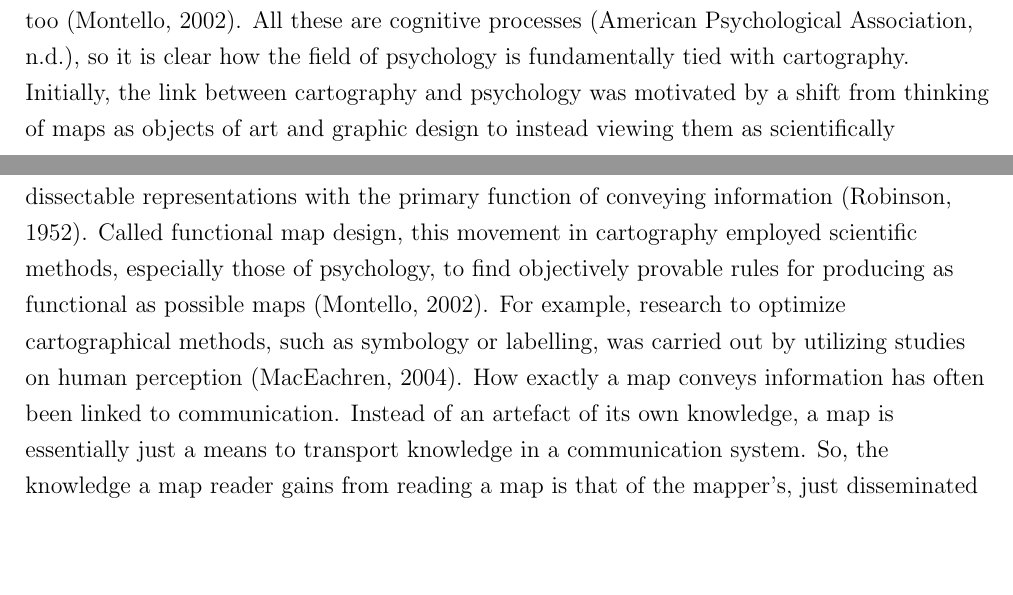
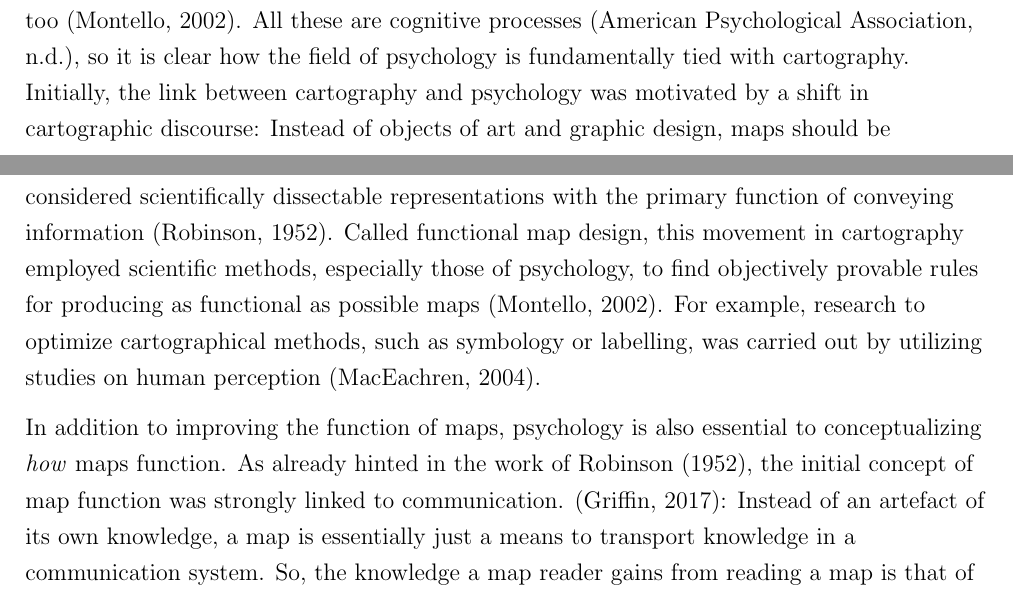
Before and after one commit to eemilhaa/thesis, a LaTeX thesis (thesis/main.tex, which reads thesis/sections/background.tex): two parts of pages 12 and 13 of 43, joined at a grey line, cut so that both start at the same text, the shorter picture padded with empty space. Compiled offline with pdfLaTeX.

```diff
--- a/thesis/sections/background.tex
+++ b/thesis/sections/background.tex
@@ -120,9 +120,9 @@
 All these are cognitive processes \parencite{apacog},
 so it is clear how the field of psychology is fundamentally tied with cartography.
 Initially, the link between cartography and psychology
-was motivated by a shift from thinking of maps as
-objects of art and graphic design to instead viewing
-them as scientifically dissectable representations
+was motivated by a shift in cartographic discourse:
+Instead of objects of art and graphic design,
+maps should be considered scientifically dissectable representations
 with the primary function of conveying information \parencite{rob1952}.
 Called functional map design,
 this movement in cartography employed scientific methods,
@@ -132,7 +132,11 @@
 For example,
 research to optimize cartographical methods, such as symbology or labelling,
 was carried out by utilizing studies on human perception \parencite{mac2004}.
-How exactly a map conveys information has often been linked to communication.
+
+In addition to improving the function of maps,
+psychology is also essential to conceptualizing \textit{how} maps function.
+As already hinted in the work of \textcite{rob1952},
+the initial concept of map function was strongly linked to communication. \parencite{gri2017}:
 Instead of an artefact of its own knowledge,
 a map is essentially just a means to transport knowledge in a communication system.
 So, the knowledge a map reader gains from reading a map is that of the mapper's,
```
